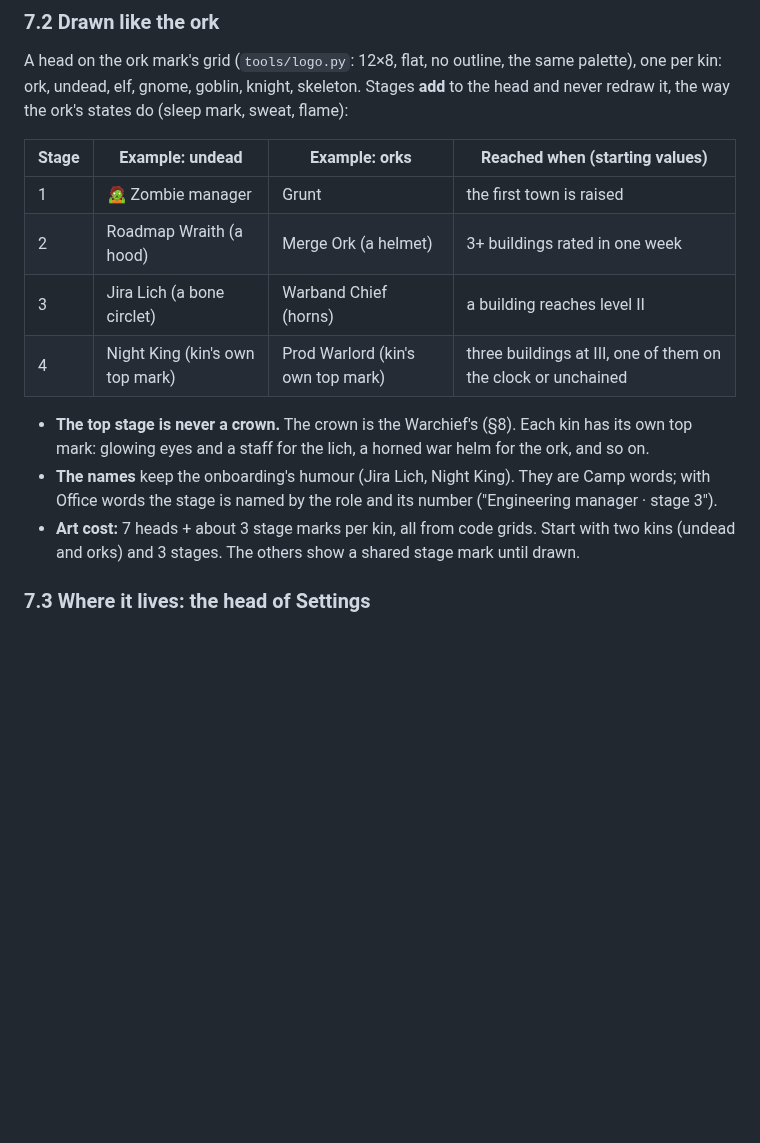
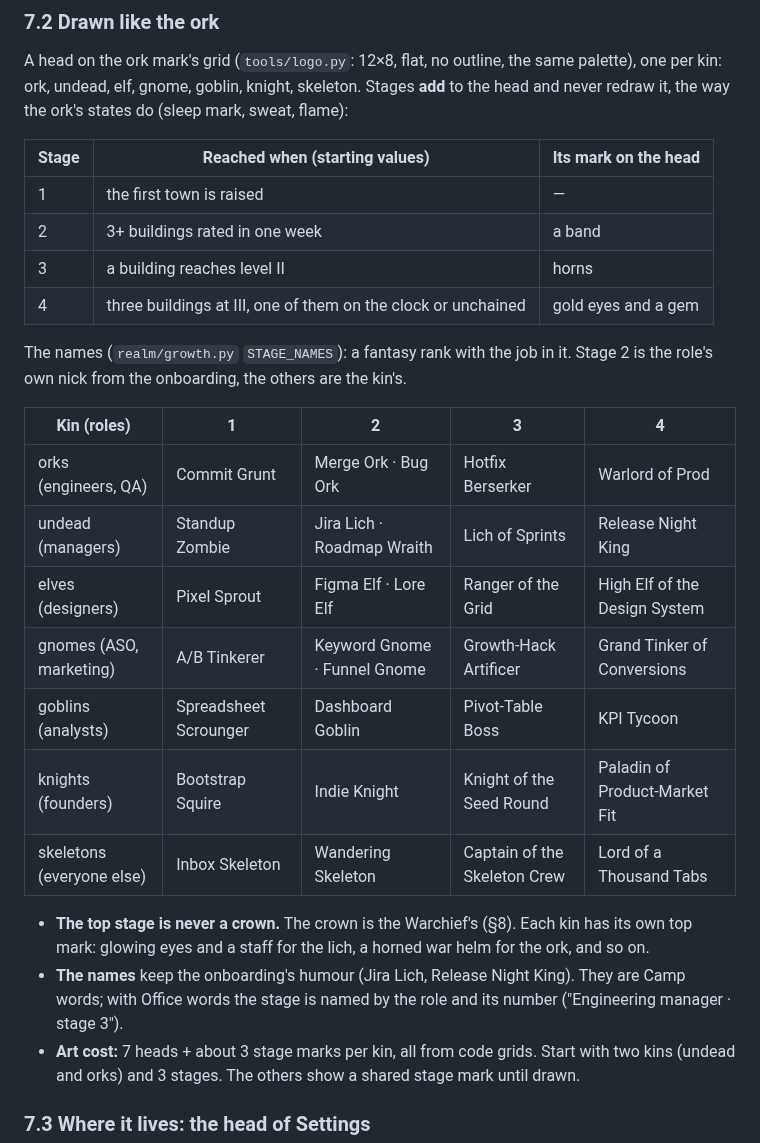
Before and after one commit to Orkcraft/orkcraft, a Markdown page: docs/design/growth.md, the part around the change. Rendered like a GitHub page; blank space fills up the shorter version.

Commit message:
The mascots' ranks, with a grin: a fantasy title with the job in it
Commit Grunt to Warlord of Prod, Standup Zombie to Release Night King, Pixel Sprout to High Elf of the
Design System, A/B Tinkerer to Grand Tinker of Conversions, Spreadsheet Scrounger to KPI Tycoon,
Bootstrap Squire to Paladin of Product-Market Fit, Inbox Skeleton to Lord of a Thousand Tabs; stage 2
stays the role's own nick. Settings shows the name as written (a nick, never Office words).

Co-Authored-By: Claude Opus 5.5 <noreply@anthropic.com>
Claude-Session: https://claude.ai/code/session_012rYUXTByRVU3RkJPreroMm

```diff
--- a/docs/design/growth.md
+++ b/docs/design/growth.md
@@ -226,16 +226,29 @@ A head on the ork mark's grid (`tools/logo.py`: 12×8, flat, no outline, the sam
 kin: ork, undead, elf, gnome, goblin, knight, skeleton. Stages **add** to the head and never redraw
 it, the way the ork's states do (sleep mark, sweat, flame):
 
-| Stage | Example: undead | Example: orks | Reached when (starting values) |
-|---|---|---|---|
-| 1 | 🧟 Zombie manager | Grunt | the first town is raised |
-| 2 | Roadmap Wraith (a hood) | Merge Ork (a helmet) | 3+ buildings rated in one week |
-| 3 | Jira Lich (a bone circlet) | Warband Chief (horns) | a building reaches level II |
-| 4 | Night King (kin's own top mark) | Prod Warlord (kin's own top mark) | three buildings at III, one of them on the clock or unchained |
+| Stage | Reached when (starting values) | Its mark on the head |
+|---|---|---|
+| 1 | the first town is raised | — |
+| 2 | 3+ buildings rated in one week | a band |
+| 3 | a building reaches level II | horns |
+| 4 | three buildings at III, one of them on the clock or unchained | gold eyes and a gem |
+
+The names (`realm/growth.py` `STAGE_NAMES`): a fantasy rank with the job in it. Stage 2 is the role's own
+nick from the onboarding, the others are the kin's.
+
+| Kin (roles) | 1 | 2 | 3 | 4 |
+|---|---|---|---|---|
+| orks (engineers, QA) | Commit Grunt | Merge Ork · Bug Ork | Hotfix Berserker | Warlord of Prod |
+| undead (managers) | Standup Zombie | Jira Lich · Roadmap Wraith | Lich of Sprints | Release Night King |
+| elves (designers) | Pixel Sprout | Figma Elf · Lore Elf | Ranger of the Grid | High Elf of the Design System |
+| gnomes (ASO, marketing) | A/B Tinkerer | Keyword Gnome · Funnel Gnome | Growth-Hack Artificer | Grand Tinker of Conversions |
+| goblins (analysts) | Spreadsheet Scrounger | Dashboard Goblin | Pivot-Table Boss | KPI Tycoon |
+| knights (founders) | Bootstrap Squire | Indie Knight | Knight of the Seed Round | Paladin of Product-Market Fit |
+| skeletons (everyone else) | Inbox Skeleton | Wandering Skeleton | Captain of the Skeleton Crew | Lord of a Thousand Tabs |
 
 - **The top stage is never a crown.** The crown is the Warchief's (§8). Each kin has its own top
   mark: glowing eyes and a staff for the lich, a horned war helm for the ork, and so on.
-- **The names** keep the onboarding's humour (Jira Lich, Night King). They are Camp words; with Office
+- **The names** keep the onboarding's humour (Jira Lich, Release Night King). They are Camp words; with Office
   words the stage is named by the role and its number ("Engineering manager · stage 3").
 - **Art cost:** 7 heads + about 3 stage marks per kin, all from code grids. Start with two kins
   (undead and orks) and 3 stages. The others show a shared stage mark until drawn.
```
Also changed, not shown: README.md (+1 -1 lines), docs/img/settings.png, 3 other files.
